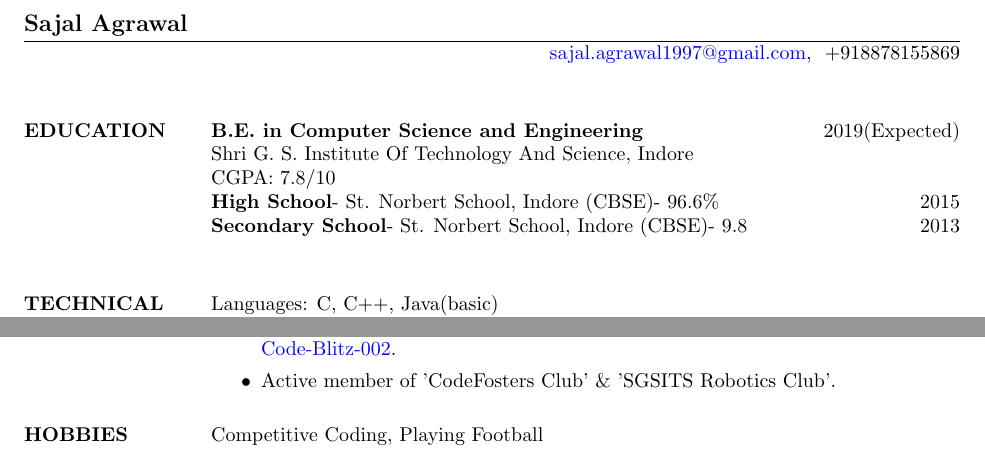
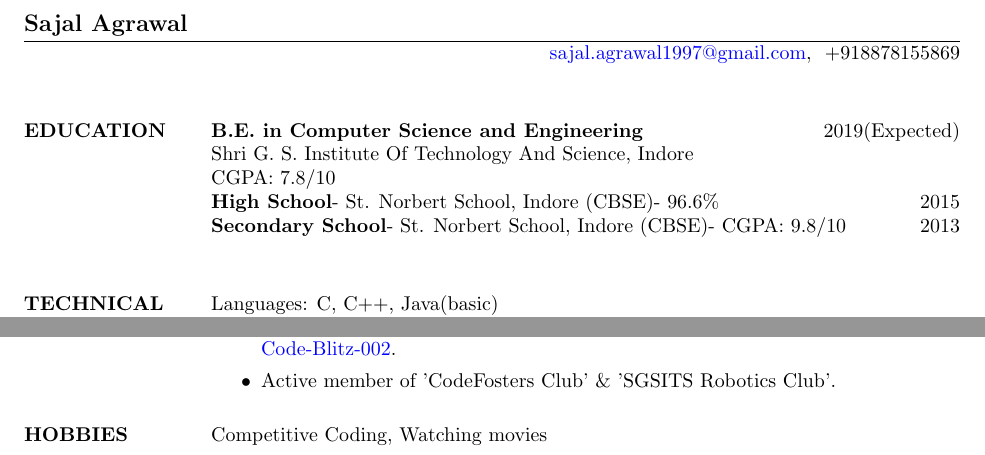
Before and after one commit to sajalagrawal/Resume, a LaTeX CV (Resume.tex): two parts of the page, joined at a grey line, cut so that both start at the same text. Compiled offline with pdfLaTeX.

Commit message:
Add files via upload

```diff
--- a/Resume.tex
+++ b/Resume.tex
@@ -26,7 +26,7 @@
 Shri G. S. Institute Of Technology And Science, Indore\\
 CGPA: 7.8/10\\
 \textbf{High School}- St. Norbert School, Indore (CBSE)- 96.6\%\hfill 2015\\
-\textbf{Secondary School}- St. Norbert School, Indore (CBSE)- 9.8\hfill 2013\\
+\textbf{Secondary School}- St. Norbert School, Indore (CBSE)- CGPA: 9.8/10\hfill 2013\\
 
 %----------------------------------------------------------------------------------------
 %	TECHNICAL SKILLS SECTION
@@ -73,7 +73,7 @@ Member Handle - sajalagrawal(sajal1 on HackerEarth)\\
 %	HOBBIES SECTION
 %----------------------------------------------------------------------------------------
 \section{HOBBIES}
-Competitive Coding, Playing Football
+Competitive Coding, Watching movies
 
 \end{resume}
 \end{document}
```
